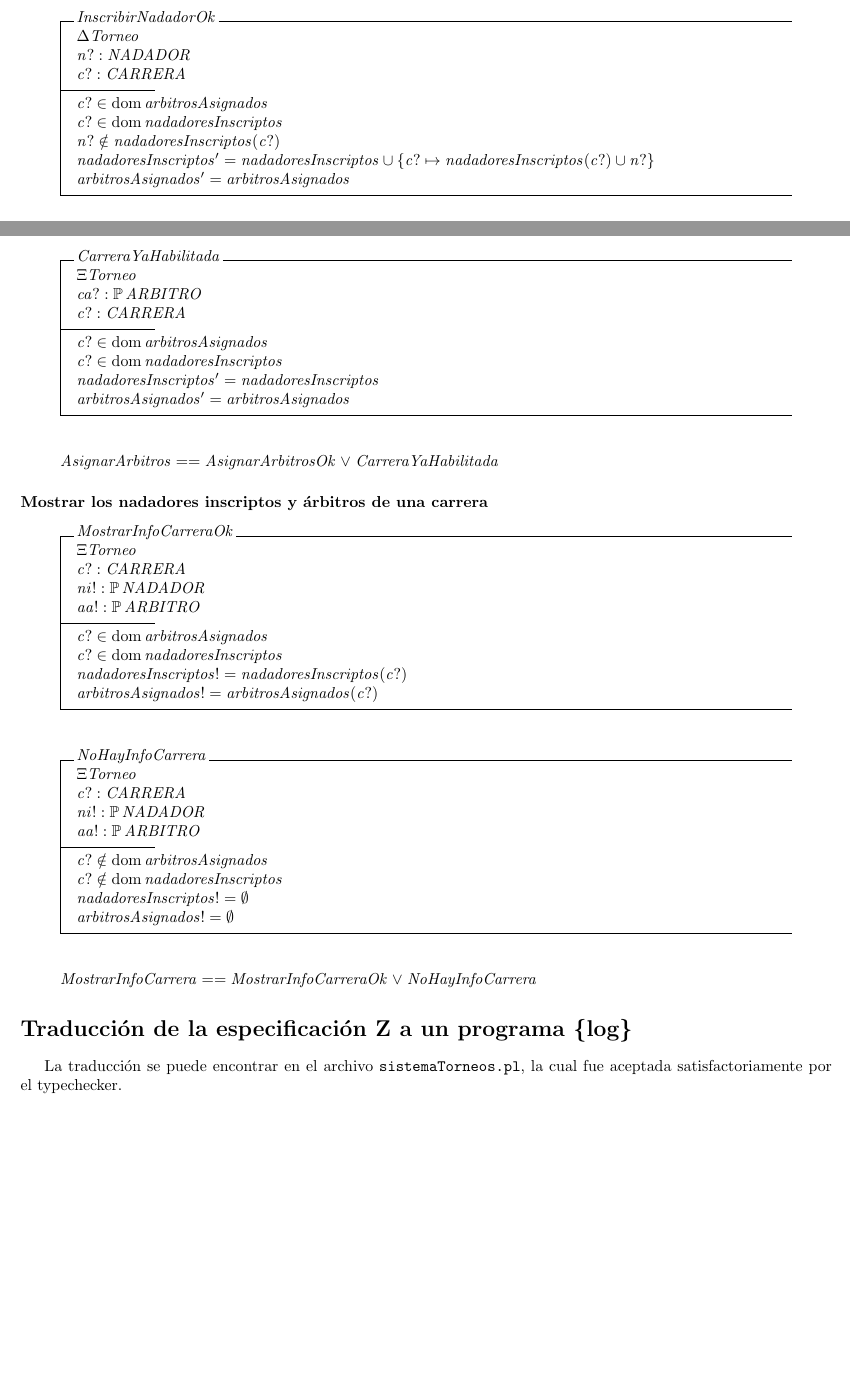
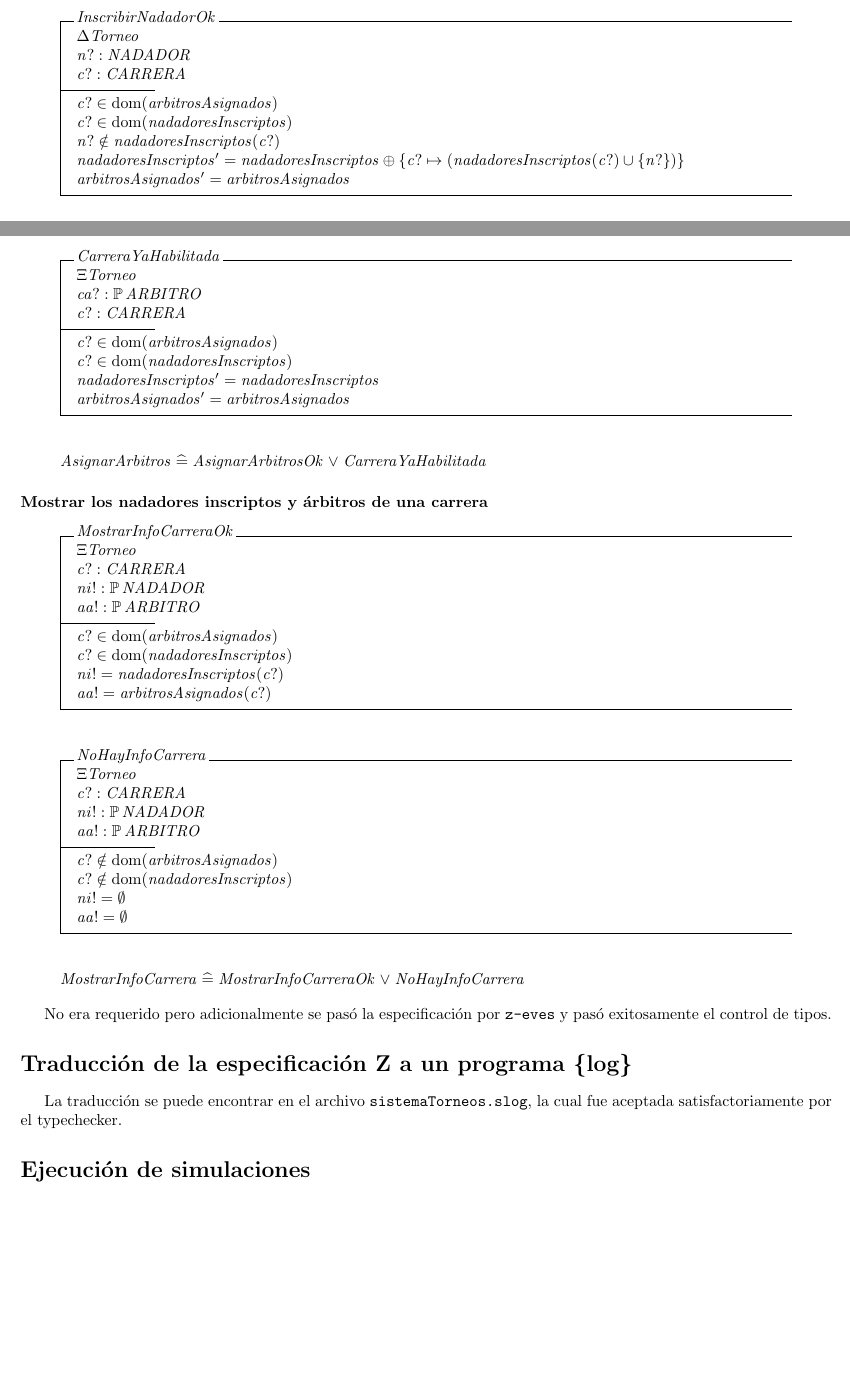
Before and after one commit to alduzarate/TP_final_IngSoftII, a LaTeX document (informe/informe_AldanaZarate.tex): two parts of pages 3 and 4 of 4, joined at a grey line, cut so that both start at the same text, the shorter picture padded with empty space. Compiled offline with pdfLaTeX.

Commit message:
paso ok spec por z-eves

```diff
--- a/informe/informe_AldanaZarate.tex
+++ b/informe/informe_AldanaZarate.tex
@@ -136,14 +136,14 @@ demás para que quede manifiesto este fenómeno.
 ca? : \power ARBITRO \\
 c? : CARRERA \\
 \where
-c? \in \dom arbitrosAsignados \\
-c? \in \dom nadadoresInscriptos \\
+c? \in \dom(arbitrosAsignados) \\
+c? \in \dom(nadadoresInscriptos) \\
 nadadoresInscriptos' = nadadoresInscriptos \\
 arbitrosAsignados' = arbitrosAsignados
 \end{schema}
 
 \begin{zed}
-AsignarArbitros == AsignarArbitrosOk \lor CarreraYaHabilitada
+AsignarArbitros \defs AsignarArbitrosOk \lor CarreraYaHabilitada
 \end{zed}
 
 \subsubsection*{Mostrar los nadadores inscriptos y árbitros de una carrera}
@@ -154,10 +154,10 @@ c? : CARRERA \\
 ni! : \power NADADOR \\
 aa! : \power ARBITRO \\
 \where
-c? \in \dom arbitrosAsignados \\
-c? \in \dom nadadoresInscriptos \\
-nadadoresInscriptos! = nadadoresInscriptos(c?) \\
-arbitrosAsignados! = arbitrosAsignados(c?)
+c? \in \dom(arbitrosAsignados) \\
+c? \in \dom(nadadoresInscriptos) \\
+ni! = nadadoresInscriptos(c?) \\
+aa! = arbitrosAsignados(c?)
 \end{schema}
 
 \begin{schema}{NoHayInfoCarrera}
@@ -166,21 +166,25 @@ c? : CARRERA \\
 ni! : \power NADADOR \\
 aa! : \power ARBITRO \\
 \where
-c? \notin \dom arbitrosAsignados \\
-c? \notin \dom nadadoresInscriptos \\
-nadadoresInscriptos! = \emptyset \\
-arbitrosAsignados! = \emptyset
+c? \notin \dom(arbitrosAsignados) \\
+c? \notin \dom(nadadoresInscriptos) \\
+ni! = \emptyset \\
+aa! = \emptyset
 \end{schema}
 
 \begin{zed}
-MostrarInfoCarrera == MostrarInfoCarreraOk \lor NoHayInfoCarrera
+MostrarInfoCarrera \defs MostrarInfoCarreraOk \lor NoHayInfoCarrera
 \end{zed}
+
+No era requerido pero adicionalmente se pasó la especificación por \verb|z-eves| y pasó exitosamente el
+control de tipos.
 
 \section*{Traducción de la especificación Z a un programa \{log\}}
 
-La traducción se puede encontrar en el archivo \verb|sistemaTorneos.pl|, la cual fue aceptada satisfactoriamente
+La traducción se puede encontrar en el archivo \verb|sistemaTorneos.slog|, la cual fue aceptada satisfactoriamente
 por el typechecker.
 
+\section*{Ejecución de simulaciones}
 
 
 \end{document}
```
Also changed, not shown: especificacion.tex (+23 -23 lines), informe/informe_AldanaZarate.pdf, informe/informe_AldanaZarate.tex (22 more changed lines), 1 other file.
